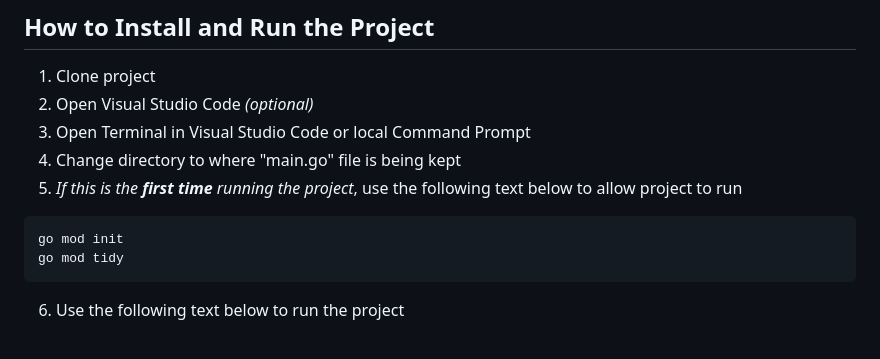
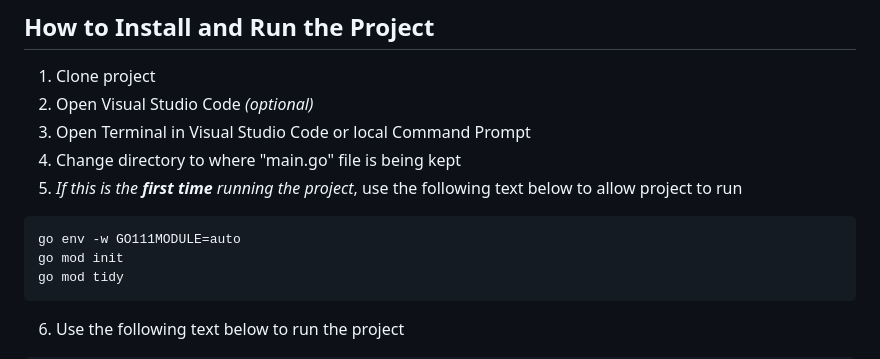
Before and after one commit to jwGitHub9860/CRM_Backend, a Markdown page: README.md, the part around the change. GitHub-like rendering.

Commit message:
docs: Change step for "How to Install and Run the Project" to correct instructions
Change fifth step for "How to Install and Run the Project" section to correct instructions

````diff
--- a/README.md
+++ b/README.md
@@ -31,6 +31,7 @@ There will be mock customer data to allow user to perform CRUD operations in Pos
 4. Change directory to where "main.go" file is being kept
 5. _If this is the **first time** running the project_, use the following text below to allow project to run
 ```
+go env -w GO111MODULE=auto
 go mod init
 go mod tidy
 ```
````
